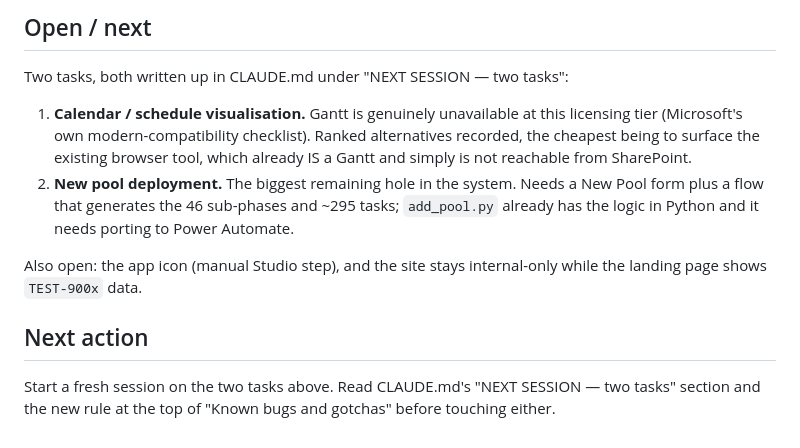
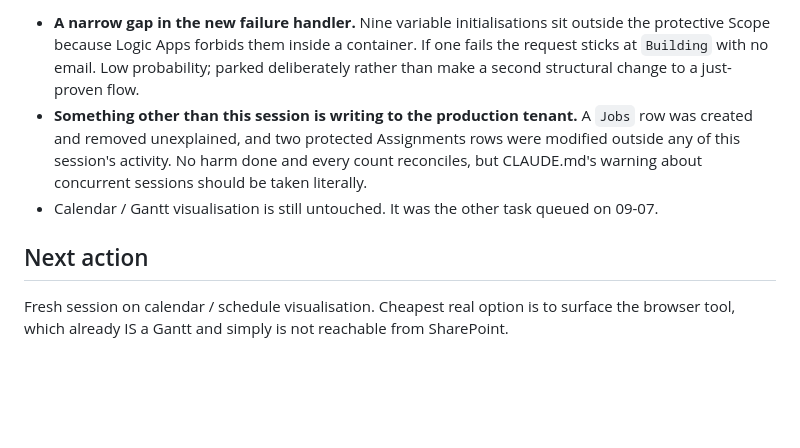
Before and after one commit to PlausiblyHuman/D2Scheduler, a Markdown page: sessions/latest.md, the part around one of its changes. Rendered like a GitHub page; blank space fills up the shorter version.

Commit message:
Session log 2026-09-08a: New Pool deployment end to end

```diff
--- a/sessions/latest.md
+++ b/sessions/latest.md
@@ -80,20 +74,15 @@ and I had been about to copy three into the client tenant. And I dismissed the a
 
-## Open / next
-
-Two tasks, both written up in CLAUDE.md under "NEXT SESSION — two tasks":
-
-1. **Calendar / schedule visualisation.** Gantt is genuinely unavailable at this licensing tier
-   (Microsoft's own modern-compatibility checklist). Ranked alternatives recorded, the cheapest
-   being to surface the existing browser tool, which already IS a Gantt and simply is not reachable
-   from SharePoint.
-2. **New pool deployment.** The biggest remaining hole in the system. Needs a New Pool form plus a
-   flow that generates the 46 sub-phases and ~295 tasks; `add_pool.py` already has the logic in
-   Python and it needs porting to Power Automate.
-
-Also open: the app icon (manual Studio step), and the site stays internal-only while the landing
-page shows `TEST-900x` data.
+- **A narrow gap in the new failure handler.** Nine variable initialisations sit outside the
+  protective Scope because Logic Apps forbids them inside a container. If one fails the request
+  sticks at `Building` with no email. Low probability; parked deliberately rather than make a
+  second structural change to a just-proven flow.
+- **Something other than this session is writing to the production tenant.** A `Jobs` row was
+  created and removed unexplained, and two protected Assignments rows were modified outside any
+  of this session's activity. No harm done and every count reconciles, but CLAUDE.md's warning
+  about concurrent sessions should be taken literally.
+- Calendar / Gantt visualisation is still untouched. It was the other task queued on 09-07.
 
 ## Next action
 
-Start a fresh session on the two tasks above. Read CLAUDE.md's "NEXT SESSION — two tasks" section
-and the new rule at the top of "Known bugs and gotchas" before touching either.
+Fresh session on calendar / schedule visualisation. Cheapest real option is to surface the
+browser tool, which already IS a Gantt and simply is not reachable from SharePoint.
```
Also changed, not shown: other parts of sessions/latest.md (+57 -63 lines), sessions/2026-09-08a-new-pool-deployment.md (added, +88 -0 lines).
